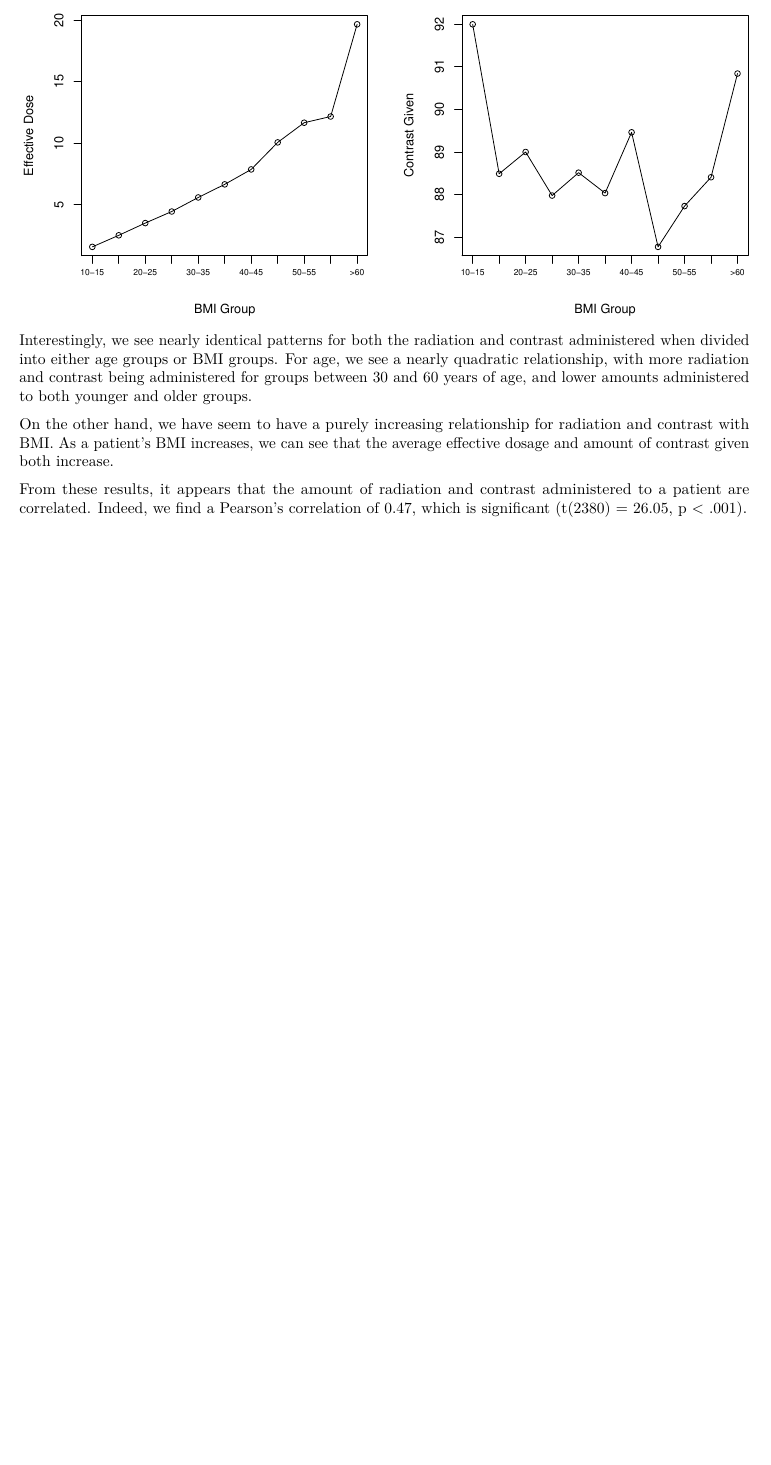
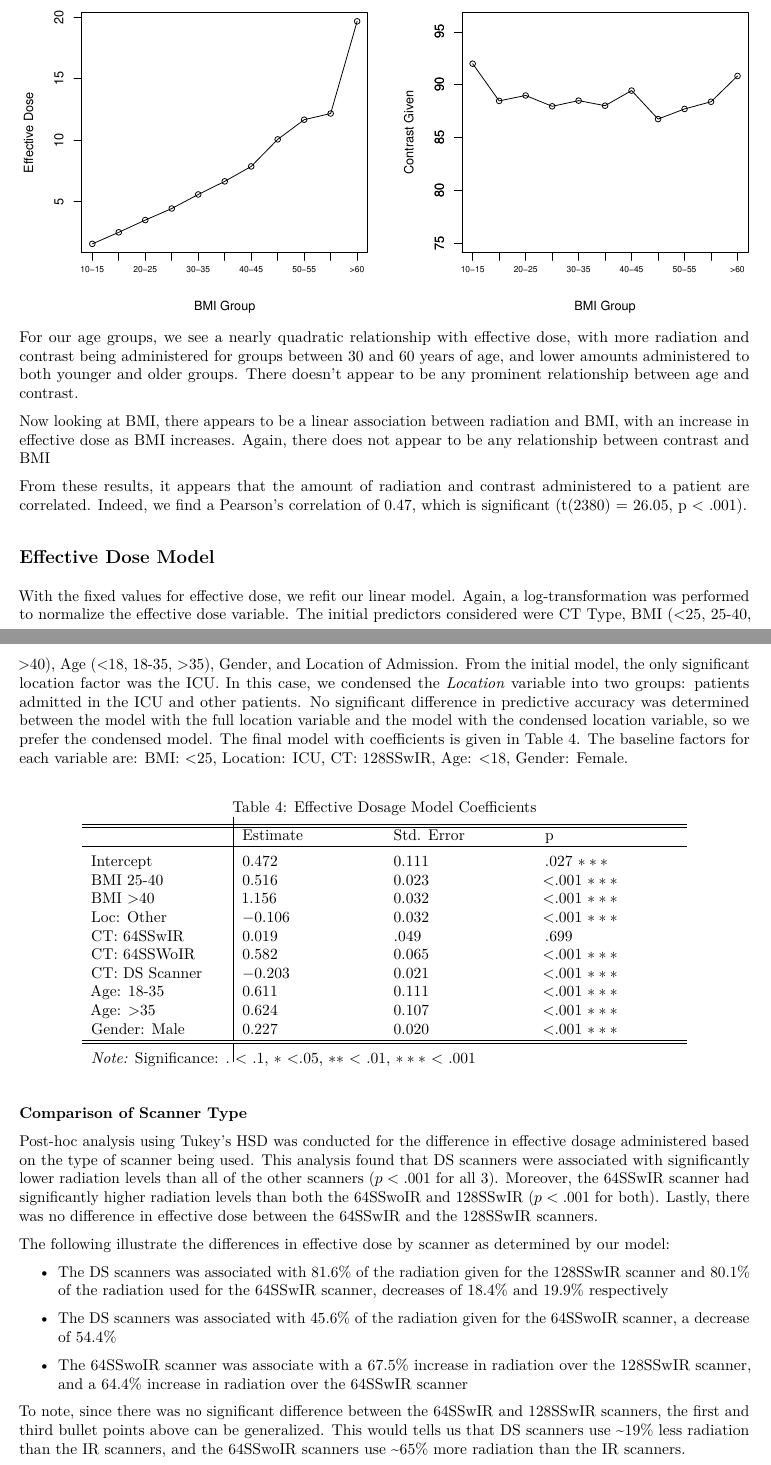
Before and after one commit to mullana2/Pulmonary_Embolism, a LaTeX document (R Files/Updates_Writeup.tex): part of page 3 of 3 before the commit and two parts of pages 3 and 4 of 5 after it, the two joined at a grey line, cut so that both start at the same text, the shorter picture padded with empty space. The pictures show the PDF file R Files/Updates_Writeup.pdf that the author committed with the source.

Commit message:
Refit eff dose and contrast models

```diff
--- a/R Files/Updates_Writeup.tex
+++ b/R Files/Updates_Writeup.tex
@@ -164,20 +164,87 @@ administered for the BMI groups.
 
 \includegraphics{Updates_Writeup_files/figure-latex/unnamed-chunk-5-1.pdf}
 
-Interestingly, we see nearly identical patterns for both the radiation
-and contrast administered when divided into either age groups or BMI
-groups. For age, we see a nearly quadratic relationship, with more
-radiation and contrast being administered for groups between 30 and 60
-years of age, and lower amounts administered to both younger and older
-groups.
+For our age groups, we see a nearly quadratic relationship with
+effective dose, with more radiation and contrast being administered for
+groups between 30 and 60 years of age, and lower amounts administered to
+both younger and older groups. There doesn't appear to be any prominent
+relationship between age and contrast.
 
-On the other hand, we have seem to have a purely increasing relationship
-for radiation and contrast with BMI. As a patient's BMI increases, we
-can see that the average effective dosage and amount of contrast given
-both increase.
+Now looking at BMI, there appears to be a linear association between
+radiation and BMI, with an increase in effective dose as BMI increases.
+Again, there does not appear to be any relationship between contrast and
+BMI
 
 From these results, it appears that the amount of radiation and contrast
 administered to a patient are correlated. Indeed, we find a Pearson's
 correlation of 0.47, which is significant (t(2380) = 26.05, p
 \textless{} .001).
 
+\subsection{Effective Dose Model}\label{effective-dose-model}
+
+With the fixed values for effective dose, we refit our linear model.
+Again, a log-transformation was performed to normalize the effective
+dose variable. The initial predictors considered were CT Type, BMI
+(\textless{}25, 25-40, \textgreater{}40), Age (\textless{}18, 18-35,
+\textgreater{}35), Gender, and Location of Admission. From the initial
+model, the only significant location factor was the ICU. In this case,
+we condensed the \textit{Location} variable into two groups: patients
+admitted in the ICU and other patients. No significant difference in
+predictive accuracy was determined between the model with the full
+location variable and the model with the condensed location variable, so
+we prefer the condensed model. The final model with coefficients is
+given in Table 4. The baseline factors for each variable are: BMI:
+\textless{}25, Location: ICU, CT: 128SSwIR, Age: \textless{}18, Gender:
+Female.
+
+\begin{table}[H] \centering
+  \caption{Effective Dosage Model Coefficients}
+\begin{tabular}{p{3cm}|p{3cm}p{3cm}p{3cm}}
+\\[-1.8ex] \hline
+\hline
+    & Estimate & Std. Error & p  \\
+\hline \\[-1.8ex]
+ Intercept   & 0.472 & 0.111 & .027 $***$ \\
+ BMI 25-40   & 0.516 & 0.023 & <.001 $***$\\
+ BMI $>$40   & 1.156 & 0.032 & <.001 $***$\\
+ Loc: Other  & $-$0.106 & 0.032 & <.001 $***$\\
+ CT: 64SSwIR & 0.019 & .049 & .699  \\
+ CT: 64SSWoIR & 0.582 & 0.065 & <.001 $***$ \\
+ CT: DS Scanner &$-$0.203 & 0.021 & <.001 $***$ \\
+ Age: 18-35 & 0.611 & 0.111 & <.001 $***$\\
+ Age: $>$35 & 0.624 & 0.107 & <.001 $***$ \\
+ Gender: Male & 0.227 & 0.020 & <.001 $***$ \\
+\hline
+\hline \\[-1.8ex]
+\multicolumn{4}{l}{\textit{Note:} Significance: $.$ < .1, $*$ <.05, $**$ < .01, $***$ < .001}
+ \end{tabular}
+\end{table}
+
+\paragraph{Comparison of Scanner Type}\label{comparison-of-scanner-type}
+
+Post-hoc analysis using Tukey's HSD was conducted for the difference in
+effective dosage administered based on the type of scanner being used.
+This analysis found that DS scanners were associated with significantly
+lower radiation levels than all of the other scanners (\(p < .001\) for
+all 3). Moreover, the 64SSwIR scanner had significantly higher radiation
+levels than both the 64SSwoIR and 128SSwIR (\(p<.001\) for both).
+Lastly, there was no difference in effective dose between the 64SSwIR
+and the 128SSwIR scanners.
+
+The following illustrate the differences in effective dose by scanner as
+determined by our model:
+
+\begin{itemize}
+\item The DS scanners was associated with 81.6\% of the radiation given for the 128SSwIR scanner and 80.1\% of the radiation used for the 64SSwIR scanner, decreases of 18.4\% and 19.9\% respectively
+\item The DS scanners was associated with 45.6\% of the radiation given for the 64SSwoIR scanner, a decrease of 54.4\%
+\item The 64SSwoIR scanner was associate with a 67.5\% increase in radiation over the 128SSwIR scanner, and a 64.4\% increase in radiation over the 64SSwIR scanner
+\end{itemize}
+
+To note, since there was no significant difference between the 64SSwIR
+and 128SSwIR scanners, the first and third bullet points above can be
+generalized. This would tells us that DS scanners use
+\textasciitilde{}19\% less radiation than the IR scanners, and the
+64SSwoIR scanners use \textasciitilde{}65\% more radiation than the IR
+scanners.
+
+\subsection{Contrast Model}\label{contrast-model}
@@ -183,0 +261,7 @@ correlation of 0.47, which is significant (t(2380) = 26.05, p
+\begin{table}[H] \centering
+  \caption{Contrast Model Coefficients}
+\begin{tabular}{p{3cm}|p{3cm}p{3cm}p{3cm}}
+\\[-1.8ex] \hline
+\hline
+    & Estimate & Std. Error & p  \\
+\hline \\[-1.8ex]
@@ -183,0 +271 @@ correlation of 0.47, which is significant (t(2380) = 26.05, p
+ CT: DS Scanner &$-$1.799 & 0.751 & .017 $*$ \\
@@ -183,0 +275,8 @@ correlation of 0.47, which is significant (t(2380) = 26.05, p
+\hline
+\hline \\[-1.8ex]
+\multicolumn{4}{l}{\textit{Note:} Significance: $.$ < .1, $*$ <.05, $**$ < .01, $***$ < .001}
+ \end{tabular}
+\end{table}
+
+\paragraph{Comparison of Scanner
+Type}\label{comparison-of-scanner-type-1}
```
Also changed, not shown: R Files/Updates_Writeup.pdf, R Files/Updates_Writeup.tex (30 more changed lines), 2 other files.
